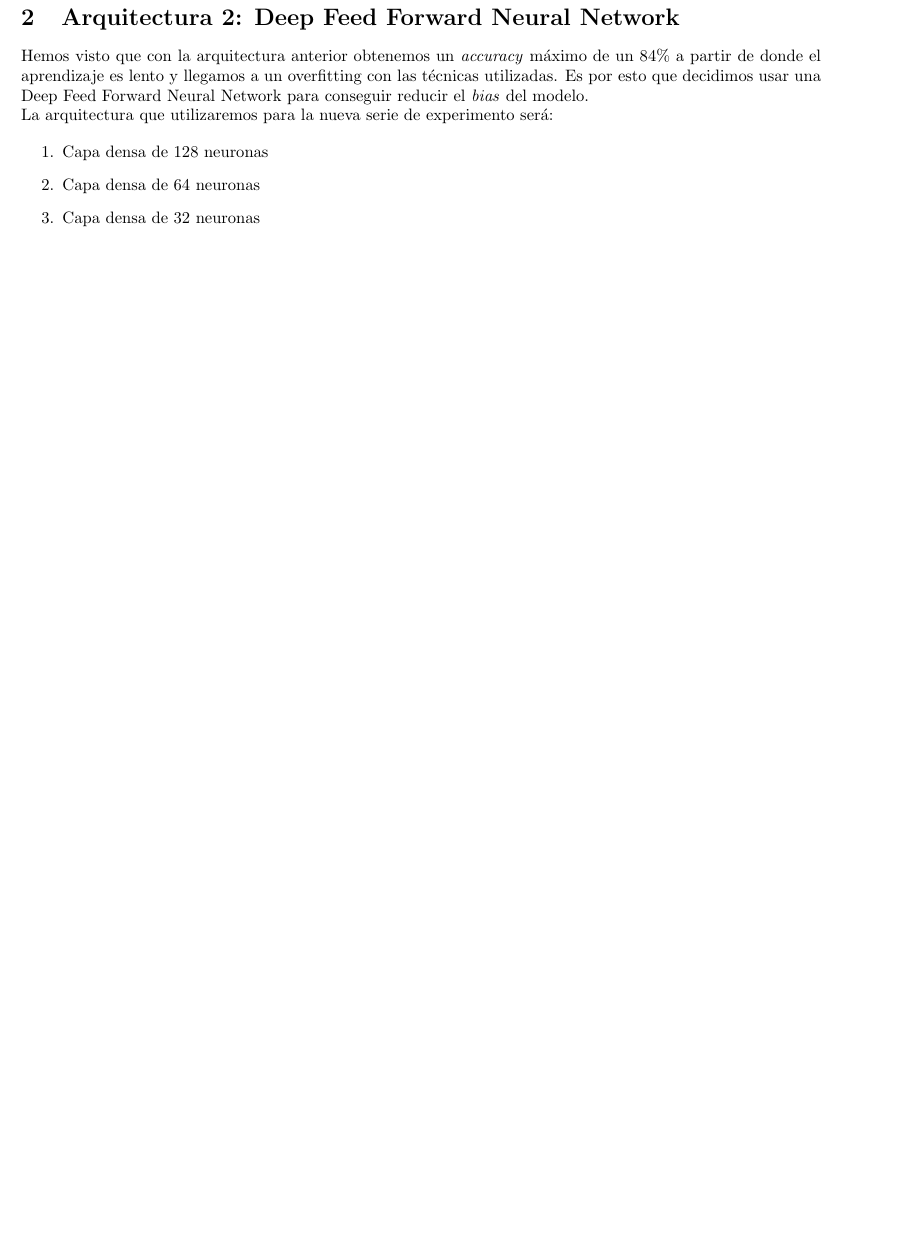
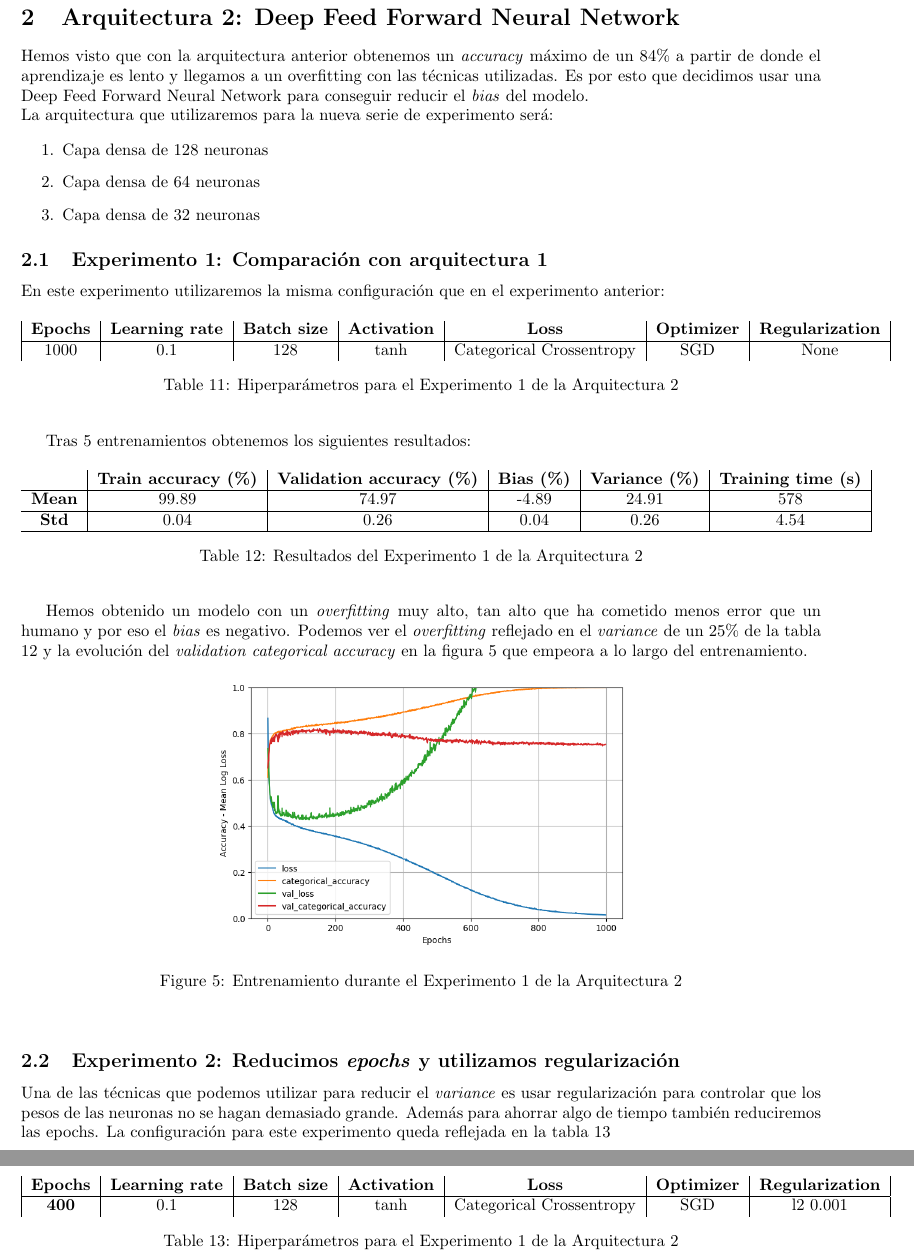
Before and after one commit to Dacarpe03/FIFAPlayersClassification, a LaTeX document (Memoria/Memoria Práctica 1.tex): part of page 5 of 5 before the commit and two parts of pages 5 and 6 of 6 after it, the two joined at a grey line, cut so that both start at the same text, the shorter picture padded with empty space. Compiled offline with pdfLaTeX.

Commit message:
Experiment 1

```diff
--- a/Memoria/Memoria Práctica 1.tex
+++ b/Memoria/Memoria Práctica 1.tex
@@ -230,4 +230,56 @@
 			\item Capa densa de 64 neuronas
 			\item Capa densa de 32 neuronas
 		\end{enumerate}
+
+		\subsection{Experimento 1: Comparaci\'on con arquitectura 1}
+		\label{s-a2-e1}
+			En este experimento utilizaremos la misma configuraci\'on que en el experimento anterior:
+			\begin{table}[!h]
+				\begin{center}
+					\begin{tabular}{| c | c | c | c | c | c | c |}
+						\textbf{Epochs} & \textbf{Learning rate} & \textbf{Batch size} & \textbf{Activation} & \textbf{Loss} & \textbf{Optimizer} & \textbf{Regularization} \\ \hline
+						1000 & 0.1 & 128 & tanh & Categorical Crossentropy & SGD & None
+					\end{tabular}
+					\caption{Hiperpar\'ametros para el Experimento 1 de la Arquitectura 2}
+					\label{tab:hip-a2-e1}
+				\end{center}
+			\end{table}
+
+			Tras 5 entrenamientos obtenemos los siguientes resultados:
+
+			\begin{table}[!h]
+				\begin{center}
+					\begin{tabular}{ c | c | c | c | c | c |}
+						\ & \textbf{Train accuracy (\%)} & \textbf{Validation accuracy (\%)} & \textbf{Bias (\%)} & \textbf{Variance (\%)} & \textbf{Training time (s)} \\ \hline
+						\textbf{Mean} & 99.89 & 74.97 & -4.89 & 24.91 & 578\\ \hline
+						\textbf{Std} & 0.04 & 0.26 & 0.04 & 0.26 & 4.54 \\ \hline
+					\end{tabular}
+					\caption{Resultados del Experimento 1 de la Arquitectura 2}
+					\label{tab:res-a2-e1}
+				\end{center}
+			\end{table}
+
+			Hemos obtenido un modelo con un \textit{overfitting} muy alto, tan alto que ha cometido menos error que un humano y por eso el \textit{bias} es negativo. Podemos ver el \textit{overfitting} reflejado en el \textit{variance} de un 25\% de la tabla \ref{tab:res-a2-e1} y la evoluci\'on del \textit{validation categorical accuracy} en la figura \ref{tr-a2-e1} que empeora a lo largo del entrenamiento.
+
+			\begin{figure}[!h]
+				\begin{center}
+					\includegraphics[scale=0.5]{tr-a2-e1.png}
+					\caption{Entrenamiento durante el Experimento 1 de la Arquitectura 2}
+					\label{tr-a2-e1}
+				\end{center}
+			\end{figure}
+
+		\subsection{Experimento 2: Reducimos \textit{epochs} y utilizamos regularizaci\'on}
+			Una de las t\'ecnicas que podemos utilizar para reducir el \textit{variance} es usar regularizaci\'on para controlar que los pesos de las neuronas no se hagan demasiado grande. Adem\'as para ahorrar algo de tiempo tambi\'en reduciremos las epochs. La configuraci\'on para este experimento queda reflejada en la tabla \ref{tab:hip-a2-e2}
+			\begin{table}[!h]
+				\begin{center}
+					\begin{tabular}{| c | c | c | c | c | c | c |}
+						\textbf{Epochs} & \textbf{Learning rate} & \textbf{Batch size} & \textbf{Activation} & \textbf{Loss} & \textbf{Optimizer} & \textbf{Regularization} \\ \hline
+						\textbf{400} & 0.1 & 128 & tanh & Categorical Crossentropy & SGD & l2 0.001
+					\end{tabular}
+					\caption{Hiperpar\'ametros para el Experimento 1 de la Arquitectura 2}
+					\label{tab:hip-a2-e2}
+				\end{center}
+			\end{table}
+
 \end{document}
```
Also changed, not shown: Results/models_performance.csv (+5 -0 lines), Memoria/Images/tr-a2-e1.png (added), Memoria/Memoria Práctica 1.pdf, 2 other files.
